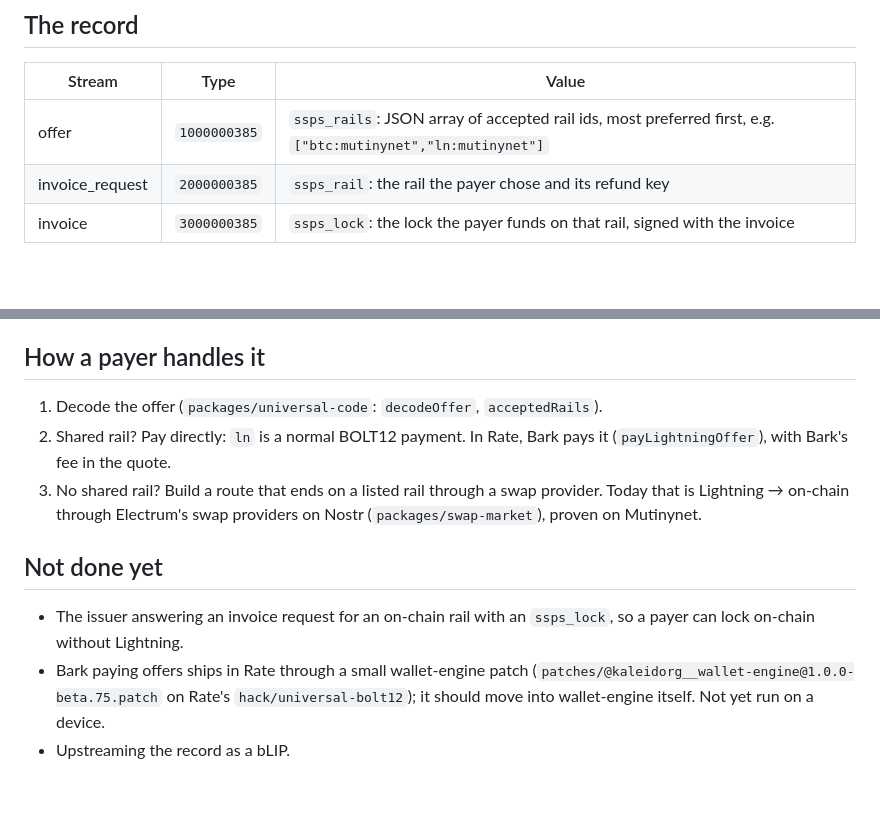
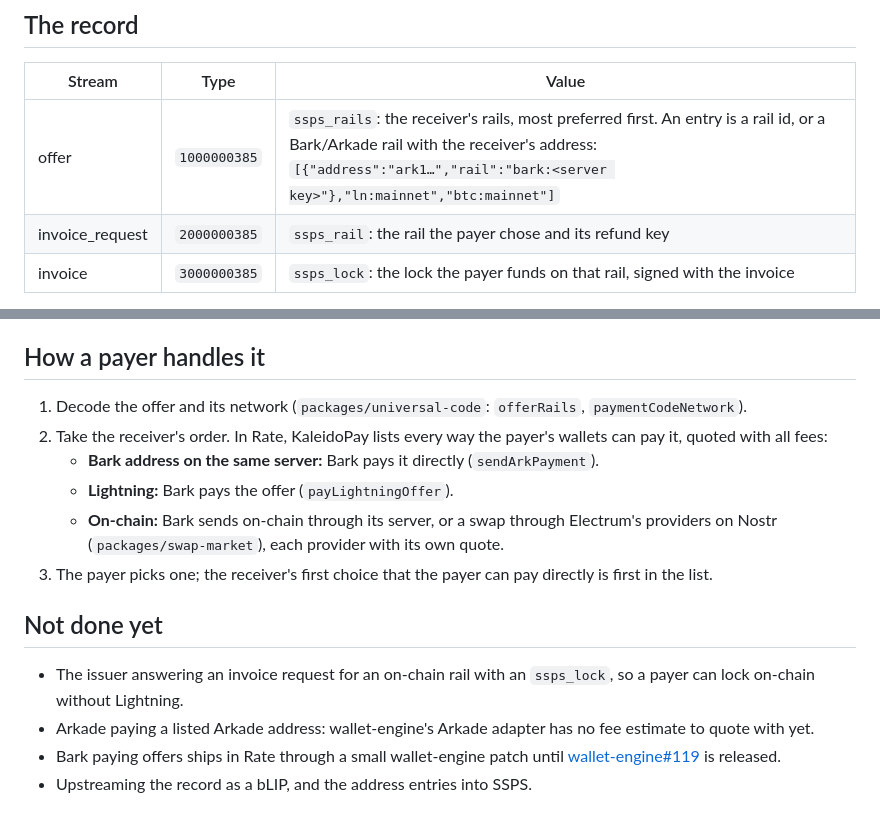
Before and after one commit to kaleidoswap/kaleido-pay, a Markdown page: docs/bolt12.md, 2 parts joined by grey strips. Drawn GitHub-style; blank space fills up the shorter version.

Commit message:
docs: payer flow with the receiver's ordered rails
Co-Authored-By: Claude Opus 5.5 <noreply@anthropic.com>

```diff
--- a/docs/bolt12.md
+++ b/docs/bolt12.md
@@ -8,7 +8,7 @@ Spec: [SSPS §5.3 "Rails in an offer"](https://github.com/kaleidoswap/ssps/blob/
 
 | Stream | Type | Value |
 |---|---|---|
-| offer | `1000000385` | `ssps_rails`: JSON array of accepted rail ids, most preferred first, e.g. `["btc:mutinynet","ln:mutinynet"]` |
+| offer | `1000000385` | `ssps_rails`: the receiver's rails, most preferred first. An entry is a rail id, or a Bark/Arkade rail with the receiver's address: `[{"address":"ark1…","rail":"bark:<server key>"},"ln:mainnet","btc:mainnet"]` |
 | invoice_request | `2000000385` | `ssps_rail`: the rail the payer chose and its refund key |
 | invoice | `3000000385` | `ssps_lock`: the lock the payer funds on that rail, signed with the invoice |
 
@@ -46,12 +46,16 @@ The node runs on a laptop for the hackathon; when it is offline the offer cannot
 
 ## How a payer handles it
 
-1. Decode the offer (`packages/universal-code`: `decodeOffer`, `acceptedRails`).
-2. Shared rail? Pay directly: `ln` is a normal BOLT12 payment. In Rate, Bark pays it (`payLightningOffer`), with Bark's fee in the quote.
-3. No shared rail? Build a route that ends on a listed rail through a swap provider. Today that is Lightning → on-chain through Electrum's swap providers on Nostr (`packages/swap-market`), proven on Mutinynet.
+1. Decode the offer and its network (`packages/universal-code`: `offerRails`, `paymentCodeNetwork`).
+2. Take the receiver's order. In Rate, KaleidoPay lists every way the payer's wallets can pay it, quoted with all fees:
+   - **Bark address on the same server:** Bark pays it directly (`sendArkPayment`).
+   - **Lightning:** Bark pays the offer (`payLightningOffer`).
+   - **On-chain:** Bark sends on-chain through its server, or a swap through Electrum's providers on Nostr (`packages/swap-market`), each provider with its own quote.
+3. The payer picks one; the receiver's first choice that the payer can pay directly is first in the list.
 
 ## Not done yet
 
 - The issuer answering an invoice request for an on-chain rail with an `ssps_lock`, so a payer can lock on-chain without Lightning.
-- Bark paying offers ships in Rate through a small wallet-engine patch (`patches/@kaleidorg__wallet-engine@1.0.0-beta.75.patch` on Rate's `hack/universal-bolt12`); it should move into wallet-engine itself. Not yet run on a device.
-- Upstreaming the record as a bLIP.
+- Arkade paying a listed Arkade address: wallet-engine's Arkade adapter has no fee estimate to quote with yet.
+- Bark paying offers ships in Rate through a small wallet-engine patch until [wallet-engine#119](https://github.com/kaleidoswap/wallet-engine/pull/119) is released.
+- Upstreaming the record as a bLIP, and the address entries into SSPS.
```
